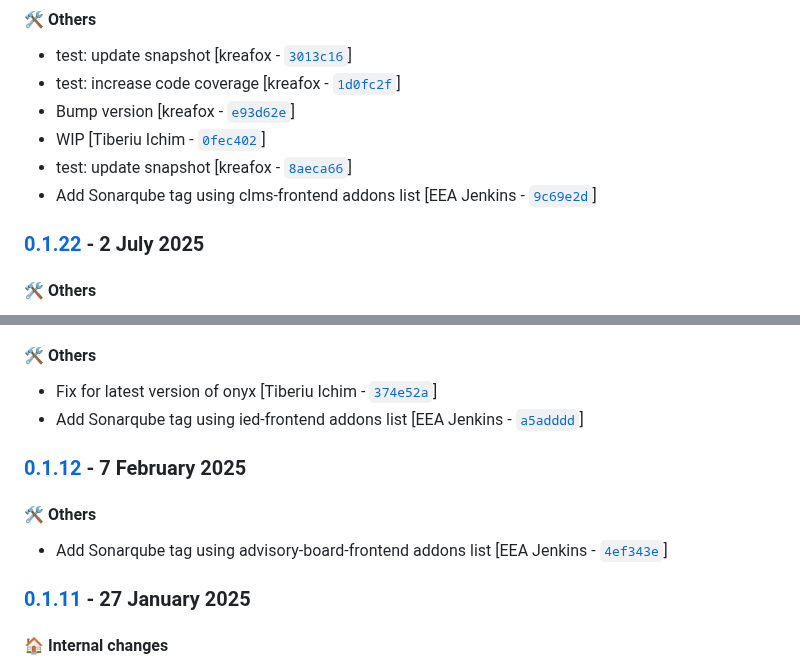
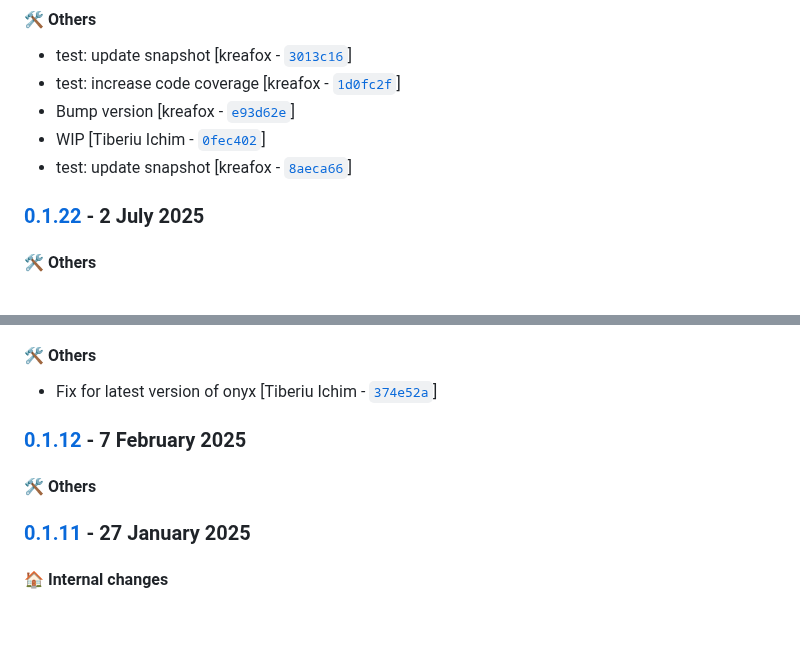
Before and after one commit to eea/volto-chatbot, a Markdown page: CHANGELOG.md, 2 parts joined by grey strips. Drawn GitHub-style; blank space fills up the shorter version.

```diff
--- a/CHANGELOG.md
+++ b/CHANGELOG.md
@@ -157,7 +190,6 @@ Generated by [`auto-changelog`](https://github.com/CookPete/auto-changelog).
 - Bump version [kreafox - [`e93d62e`](https://github.com/eea/volto-chatbot/commit/e93d62e6dd14f32af7993e55bb683357d7a8f19b)]
 - WIP [Tiberiu Ichim - [`0fec402`](https://github.com/eea/volto-chatbot/commit/0fec40284ac094d6cd250ef8f5c68c88ea6f4efa)]
 - test: update snapshot [kreafox - [`8aeca66`](https://github.com/eea/volto-chatbot/commit/8aeca66e0b14e3134404123ecdfe30fd693bc397)]
-- Add Sonarqube tag using clms-frontend addons list [EEA Jenkins - [`9c69e2d`](https://github.com/eea/volto-chatbot/commit/9c69e2dcc6430786f7dcd5f959fc6b22abf2ab33)]
 ### [0.1.22](https://github.com/eea/volto-chatbot/compare/0.1.21...0.1.22) - 2 July 2025
 
 #### :hammer_and_wrench: Others
@@ -349,12 +380,10 @@ Generated by [`auto-changelog`](https://github.com/CookPete/auto-changelog).
 #### :hammer_and_wrench: Others
 
 - Fix for latest version of onyx [Tiberiu Ichim - [`374e52a`](https://github.com/eea/volto-chatbot/commit/374e52a8287420deee2b3c527588f93742ed2044)]
-- Add Sonarqube tag using ied-frontend addons list [EEA Jenkins - [`a5adddd`](https://github.com/eea/volto-chatbot/commit/a5adddde64eb0e7441f3852208e5a28fc0960513)]
 ### [0.1.12](https://github.com/eea/volto-chatbot/compare/0.1.11...0.1.12) - 7 February 2025
 
 #### :hammer_and_wrench: Others
 
-- Add Sonarqube tag using advisory-board-frontend addons list [EEA Jenkins - [`4ef343e`](https://github.com/eea/volto-chatbot/commit/4ef343e7a1ad256ab401385e2e087b69fd55f393)]
 ### [0.1.11](https://github.com/eea/volto-chatbot/compare/0.1.10...0.1.11) - 27 January 2025
 
 #### :house: Internal changes
```
Also changed, not shown: other parts of CHANGELOG.md (+33 -13 lines).
